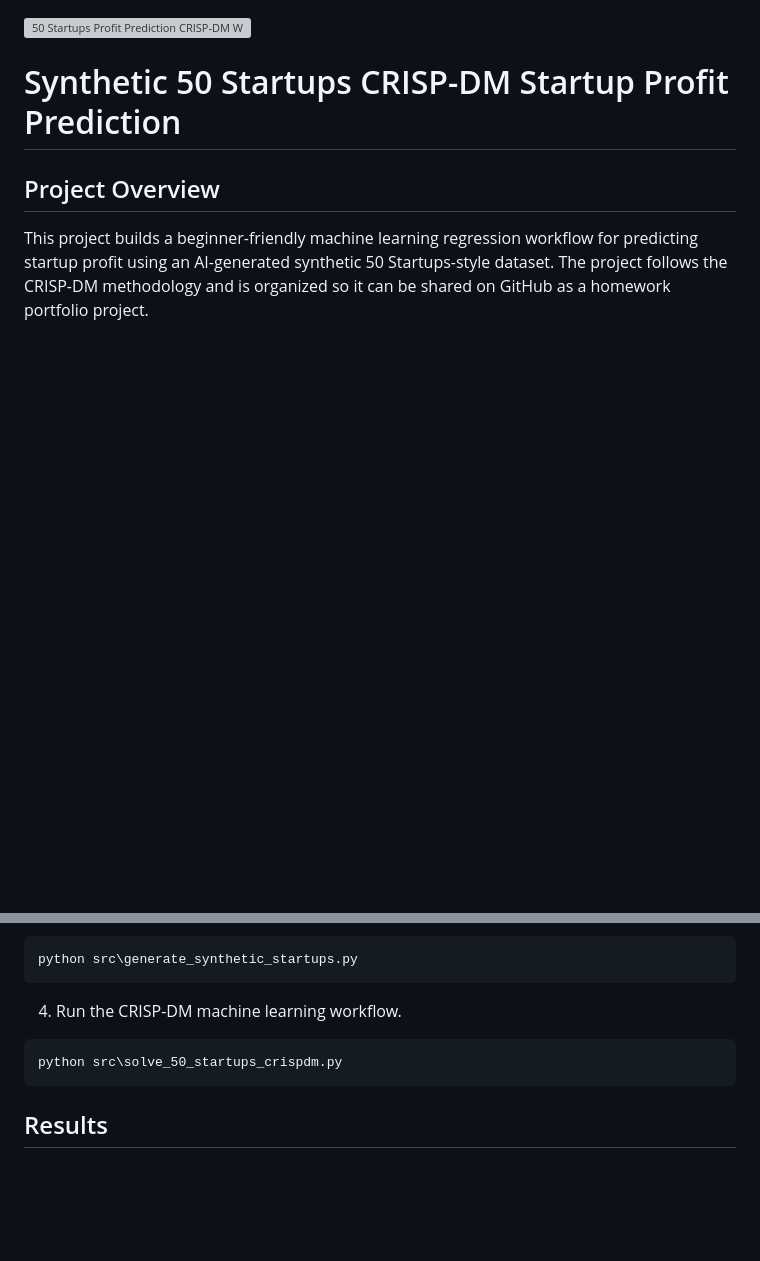
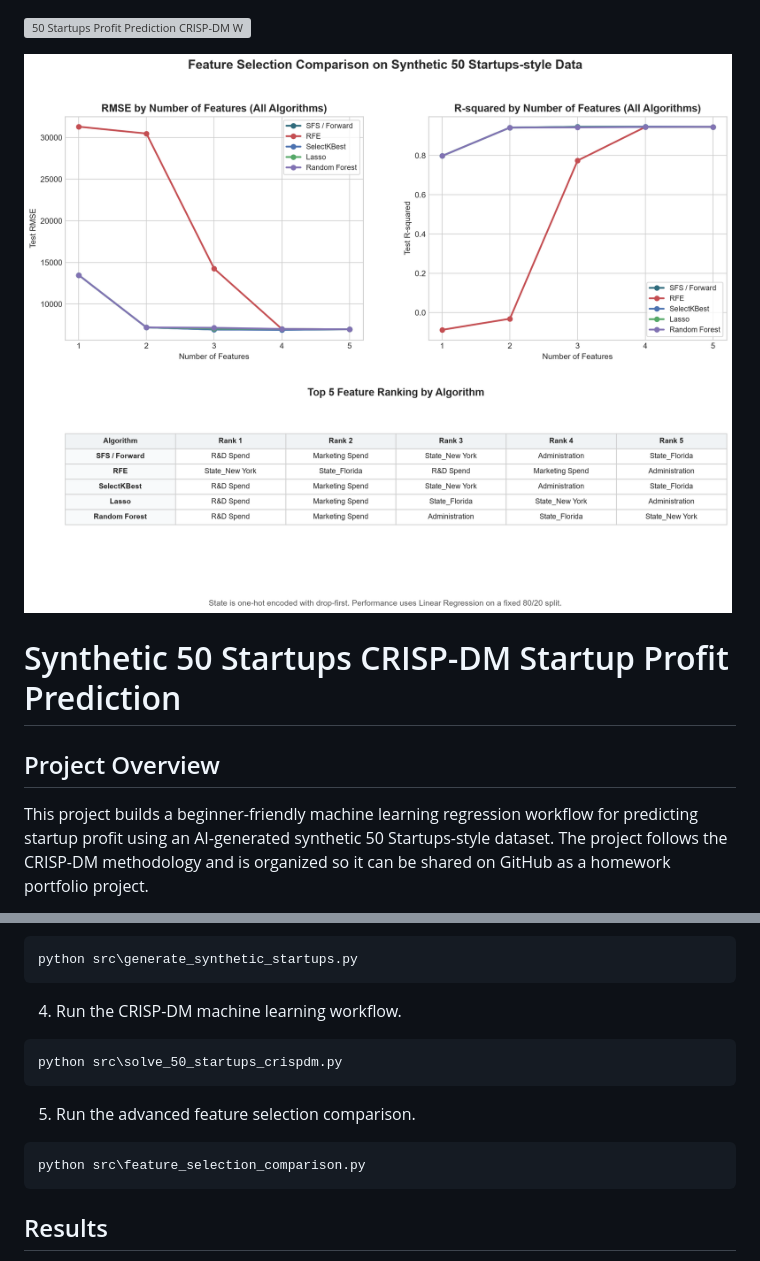
Before and after one commit to HarryWhite-TW/hw6_50_startups_crispdm, a Markdown page: README.md, 2 parts joined by grey strips. Drawn GitHub-style; pictures changed too: outputs/feature_selection_performance_allinone.png (added); blank space fills up the shorter version; grey boxes are pictures that could not be loaded.

````diff
--- a/README.md
+++ b/README.md
@@ -1,4 +1,6 @@
 ![50 Startups Profit Prediction CRISP-DM Workflow Showcase](assets/readme_hero.png)
+
+![Feature Selection Comparison - RMSE and R-squared by Number of Features](outputs/feature_selection_performance_allinone.png)
 
 # Synthetic 50 Startups CRISP-DM Startup Profit Prediction
 
@@ -128,6 +130,12 @@ python src\generate_synthetic_startups.py
 python src\solve_50_startups_crispdm.py
 ```
 
+5. Run the advanced feature selection comparison.
+
+```bash
+python src\feature_selection_comparison.py
+```
+
 ## Results
 
 After running the scripts, the following files are generated:
````
Also changed, not shown: other parts of README.md (+20 -0 lines), docs/HW6_TECHNICAL_WHITEPAPER.md (+28 -0 lines), hw6.md (+22 -0 lines), 1 other file.
